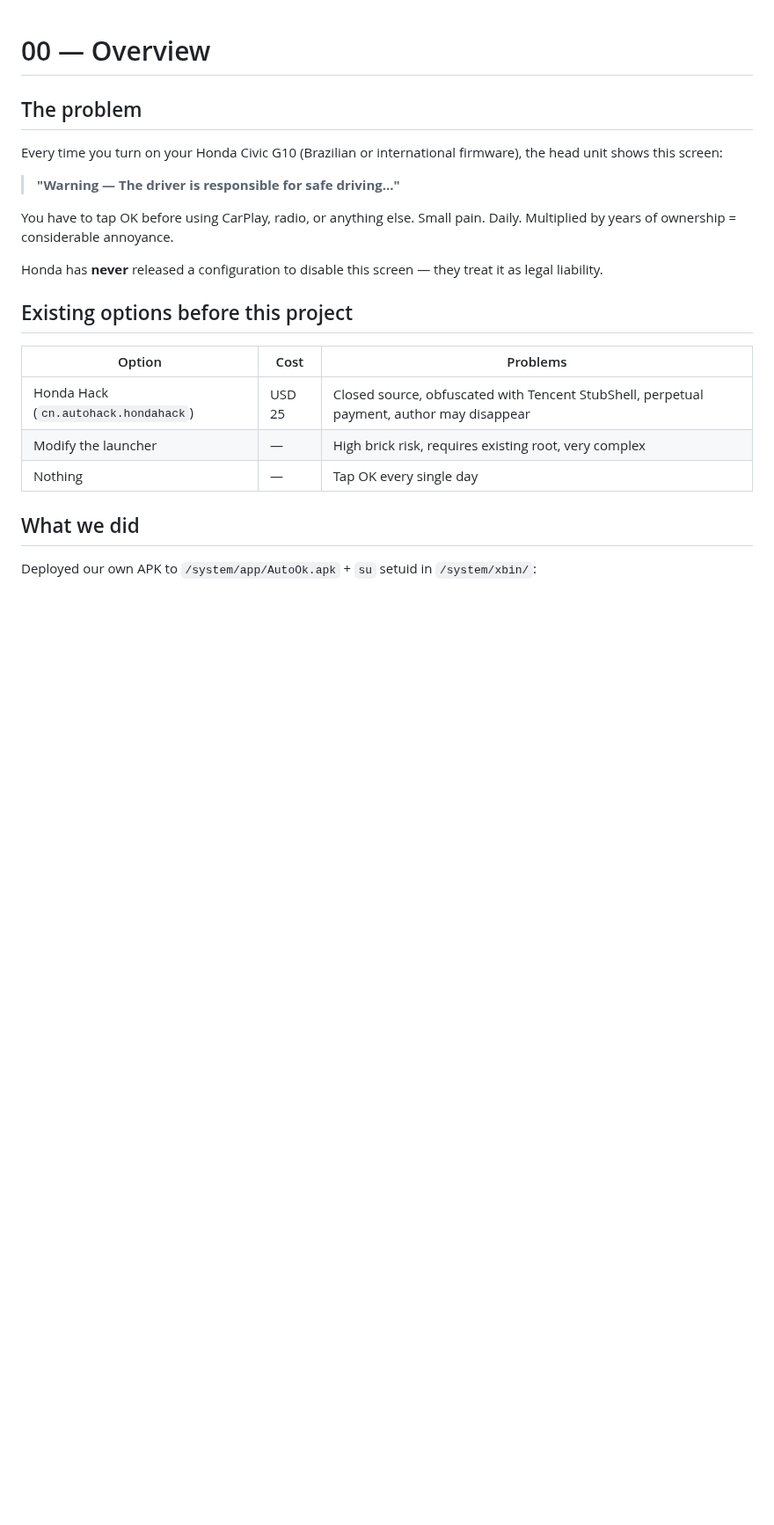
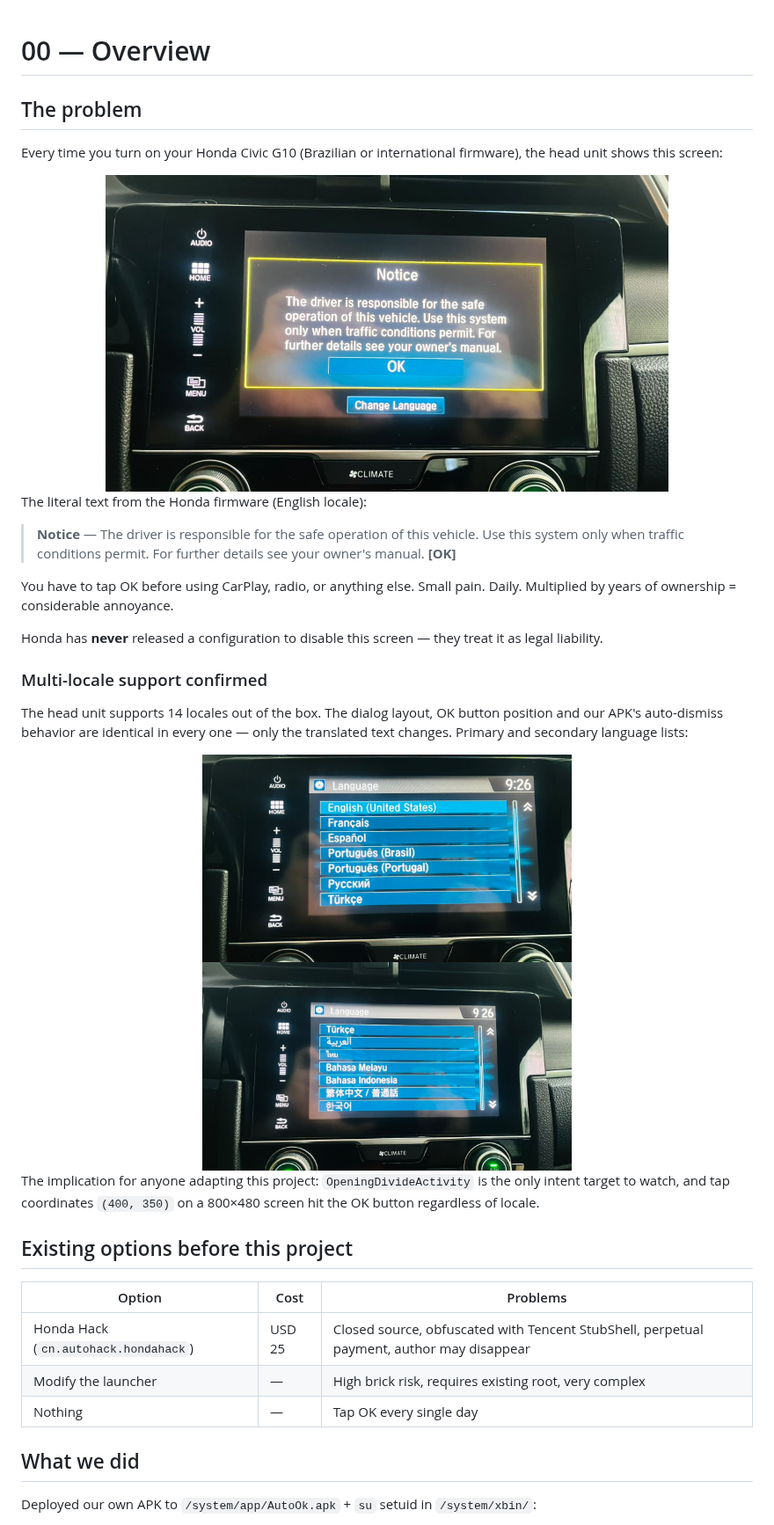
Before and after one commit to khalleb/honda-civic-headunit, a Markdown page: docs/en/00-overview.md, the part around the change. Shown at 88% size. Drawn GitHub-style; pictures changed too: docs/images/screenshots-en/language-list-primary.jpg (added), docs/images/screenshots-en/language-list-secondary.jpg (added), docs/images/screenshots-en/notice-en.jpg (added); blank space fills up the shorter version.

Commit message:
docs(en): troca o hero por foto real do aviso em ingles
- README.en.md: a secao "The problem" perde a foto em portugues (com
  legenda que explicava "nos internacionais o layout e o mesmo") e
  ganha a foto real em ingles em docs/images/screenshots-en/notice-en.jpg.
- docs/en/00-overview.md: nova subsecao "Multi-locale support
  confirmed" com as duas fotos da lista de idiomas (14 locales
  suportados) e a nota de que a Activity e as coords (400, 350) valem
  pra qualquer locale.

Co-Authored-By: Claude Opus 4.7 <noreply@anthropic.com>

```diff
--- a/docs/en/00-overview.md
+++ b/docs/en/00-overview.md
@@ -4,11 +4,28 @@
 
 Every time you turn on your Honda Civic G10 (Brazilian or international firmware), the head unit shows this screen:
 
-> **"Warning — The driver is responsible for safe driving..."**
+<div align="center">
+<img src="../images/screenshots-en/notice-en.jpg" alt="Notice dialog on the Honda Civic G10 head unit, English locale" width="640"/>
+</div>
+
+The literal text from the Honda firmware (English locale):
+
+> **Notice** — The driver is responsible for the safe operation of this vehicle. Use this system only when traffic conditions permit. For further details see your owner's manual. **[OK]**
 
 You have to tap OK before using CarPlay, radio, or anything else. Small pain. Daily. Multiplied by years of ownership = considerable annoyance.
 
 Honda has **never** released a configuration to disable this screen — they treat it as legal liability.
+
+### Multi-locale support confirmed
+
+The head unit supports 14 locales out of the box. The dialog layout, OK button position and our APK's auto-dismiss behavior are identical in every one — only the translated text changes. Primary and secondary language lists:
+
+<div align="center">
+<img src="../images/screenshots-en/language-list-primary.jpg" alt="Language list — English (US), Français, Español, Português (Brasil/Portugal), Русский, Türkçe" width="420"/>
+<img src="../images/screenshots-en/language-list-secondary.jpg" alt="Language list continued — Türkçe, العربية, ไทย, Bahasa Melayu, Bahasa Indonesia, 繁体中文/普通话, 한국어" width="420"/>
+</div>
+
+The implication for anyone adapting this project: `OpeningDivideActivity` is the only intent target to watch, and tap coordinates `(400, 350)` on a 800×480 screen hit the OK button regardless of locale.
 
 ## Existing options before this project
 
```
Also changed, not shown: README.en.md (+3 -3 lines).
